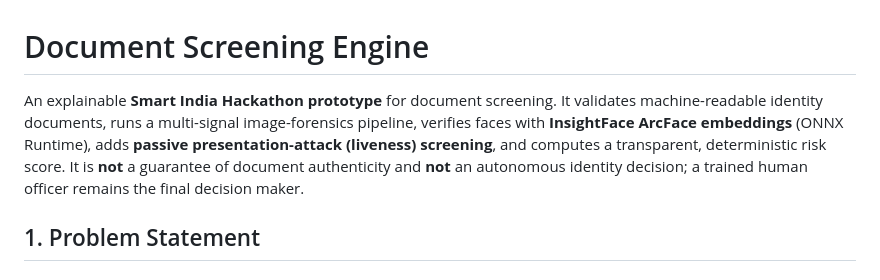
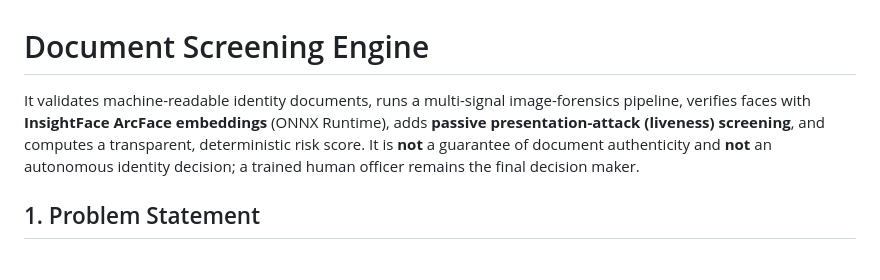
Before and after one commit to MasterPitho/-Document-Screening-System, a Markdown page: README.md, the part around the change. Rendered like a GitHub page.

```diff
--- a/README.md
+++ b/README.md
@@ -1,6 +1,6 @@
 # Document Screening Engine
 
-An explainable **Smart India Hackathon prototype** for document screening. It validates machine-readable identity documents, runs a multi-signal image-forensics pipeline, verifies faces with **InsightFace ArcFace embeddings** (ONNX Runtime), adds **passive presentation-attack (liveness) screening**, and computes a transparent, deterministic risk score. It is **not** a guarantee of document authenticity and **not** an autonomous identity decision; a trained human officer remains the final decision maker.
+ It validates machine-readable identity documents, runs a multi-signal image-forensics pipeline, verifies faces with **InsightFace ArcFace embeddings** (ONNX Runtime), adds **passive presentation-attack (liveness) screening**, and computes a transparent, deterministic risk score. It is **not** a guarantee of document authenticity and **not** an autonomous identity decision; a trained human officer remains the final decision maker.
 
 ## 1. Problem Statement
 
```
